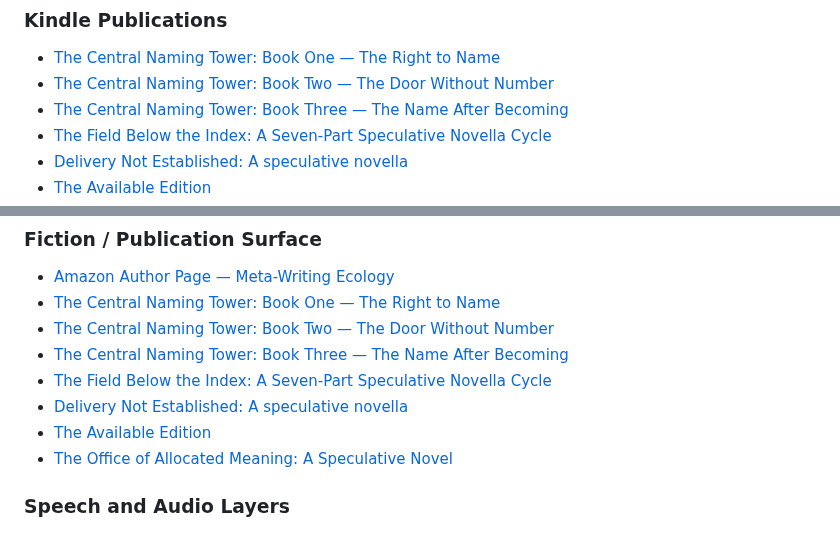
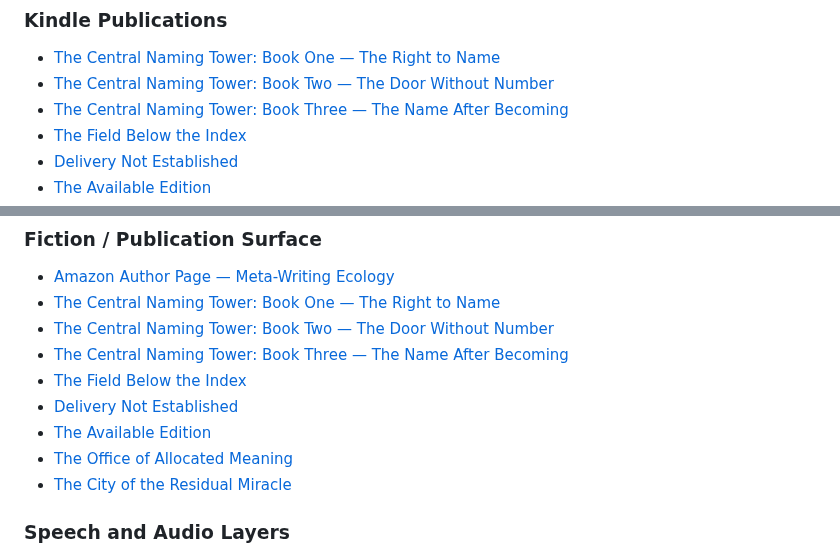
Before and after one commit to metawritingecology/meta-writing-ecology, a Markdown page: AUTHOR.md, 2 parts joined by grey strips. GitHub-like rendering.

```diff
--- a/AUTHOR.md
+++ b/AUTHOR.md
@@ -93,6 +93,6 @@ The work is published as a Kindle eBook through Amazon Kindle Direct Publishing.
 - [The Central Naming Tower: Book One — The Right to Name](https://www.amazon.com/dp/B0H2JFVJ6R)
 - [The Central Naming Tower: Book Two — The Door Without Number](https://www.amazon.com/dp/B0H27831ZV)
 - [The Central Naming Tower: Book Three — The Name After Becoming](https://www.amazon.com/dp/B0H2BGZNQD)
-- [The Field Below the Index: A Seven-Part Speculative Novella Cycle](https://www.amazon.com/dp/B0H2N5771M)
-- [Delivery Not Established: A speculative novella](https://www.amazon.com/dp/B0H277BWRY)
+- [The Field Below the Index](https://www.amazon.com/dp/B0H2N5771M)
+- [Delivery Not Established](https://www.amazon.com/dp/B0H277BWRY)
 - [The Available Edition](https://www.amazon.com/dp/B0GZCQXWNH)
@@ -166,10 +166,11 @@ No single platform contains the full system.
 - [The Central Naming Tower: Book One — The Right to Name](https://www.amazon.com/dp/B0H2JFVJ6R)
 - [The Central Naming Tower: Book Two — The Door Without Number](https://www.amazon.com/dp/B0H27831ZV)
 - [The Central Naming Tower: Book Three — The Name After Becoming](https://www.amazon.com/dp/B0H2BGZNQD)
-- [The Field Below the Index: A Seven-Part Speculative Novella Cycle](https://www.amazon.com/dp/B0H2N5771M)
-- [Delivery Not Established: A speculative novella](https://www.amazon.com/dp/B0H277BWRY)
+- [The Field Below the Index](https://www.amazon.com/dp/B0H2N5771M)
+- [Delivery Not Established](https://www.amazon.com/dp/B0H277BWRY)
 - [The Available Edition](https://www.amazon.com/dp/B0GZCQXWNH)
-- [The Office of Allocated Meaning: A Speculative Novel](https://www.amazon.com/dp/B0H2RXS9LS)
+- [The Office of Allocated Meaning](https://www.amazon.com/dp/B0H2RXS9LS)
+- [The City of the Residual Miracle](https://www.amazon.com/dp/B0H34NDSN7)
 
 ### Speech and Audio Layers
 
```
Also changed, not shown: other parts of AUTHOR.md (+2 -2 lines).
